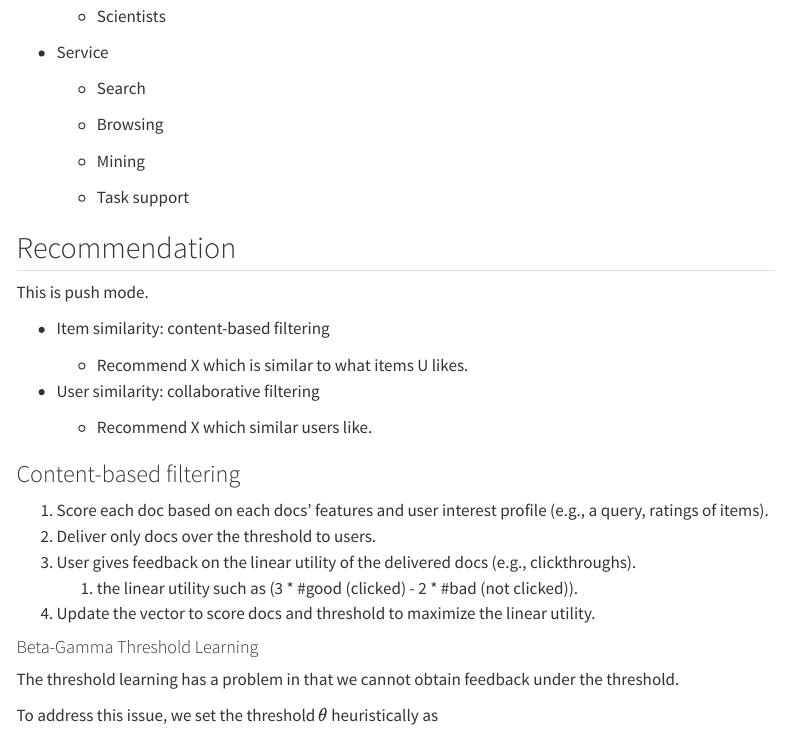
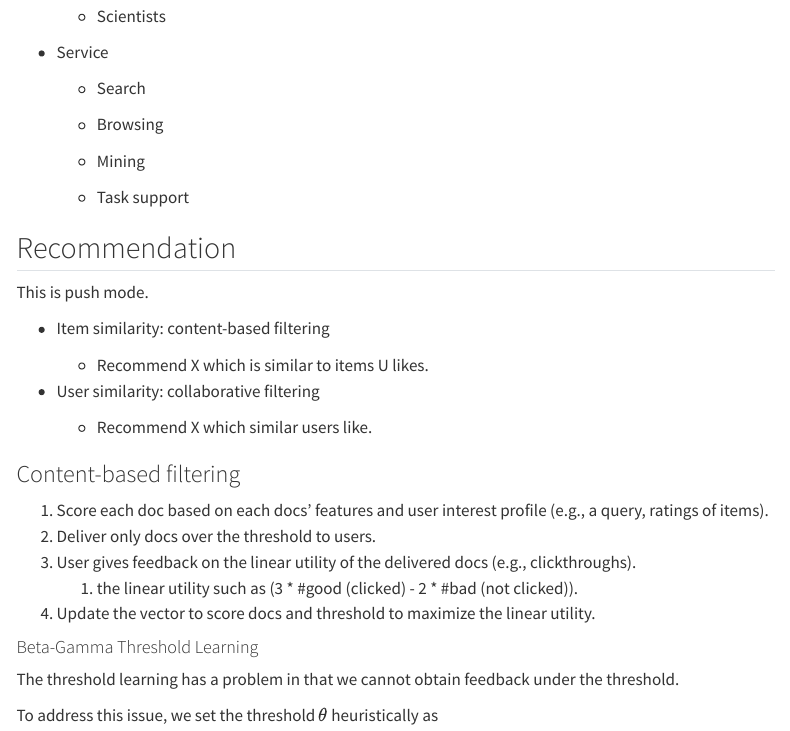
Before and after one commit to chadyuu/tis_web, a Quarto document (text_retrieval.qmd): the page in a window 1100 px wide, from 13440 px down. Rendered offline with R 4.5, knitr and Pandoc in place of Quarto, with nearby package versions; menus at the side of the page are left out.

Commit message:
fix typo

```diff
--- a/text_retrieval.qmd
+++ b/text_retrieval.qmd
@@ -686,7 +686,7 @@
 
 -   Item similarity: content-based filtering
 
-    -   Recommend X which is similar to what items U likes.
+    -   Recommend X which is similar to items U likes.
 
 -   User similarity: collaborative filtering
 
```
